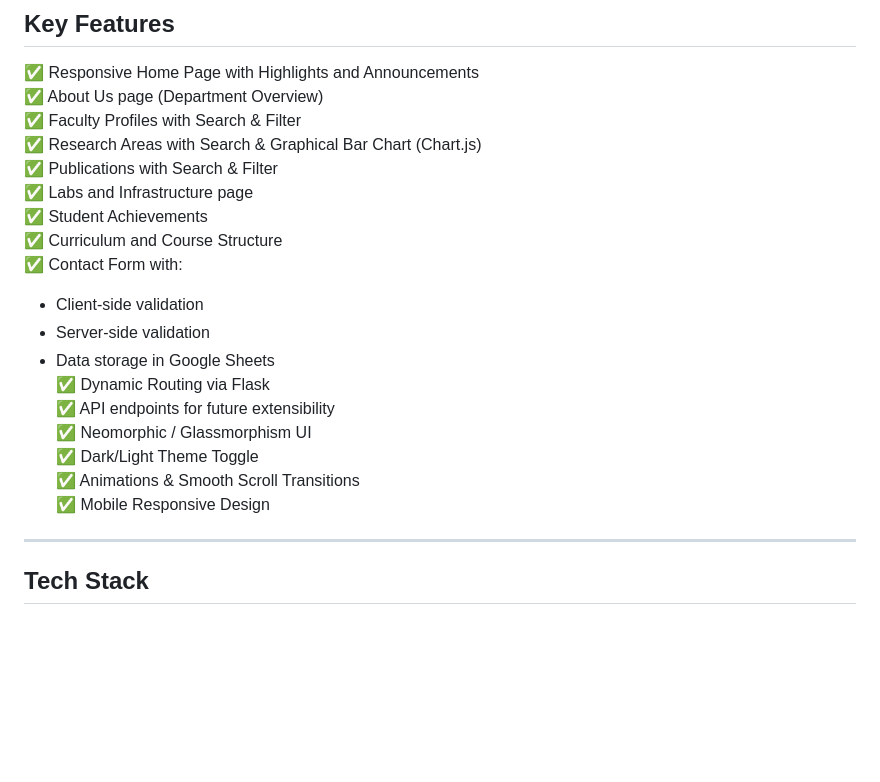
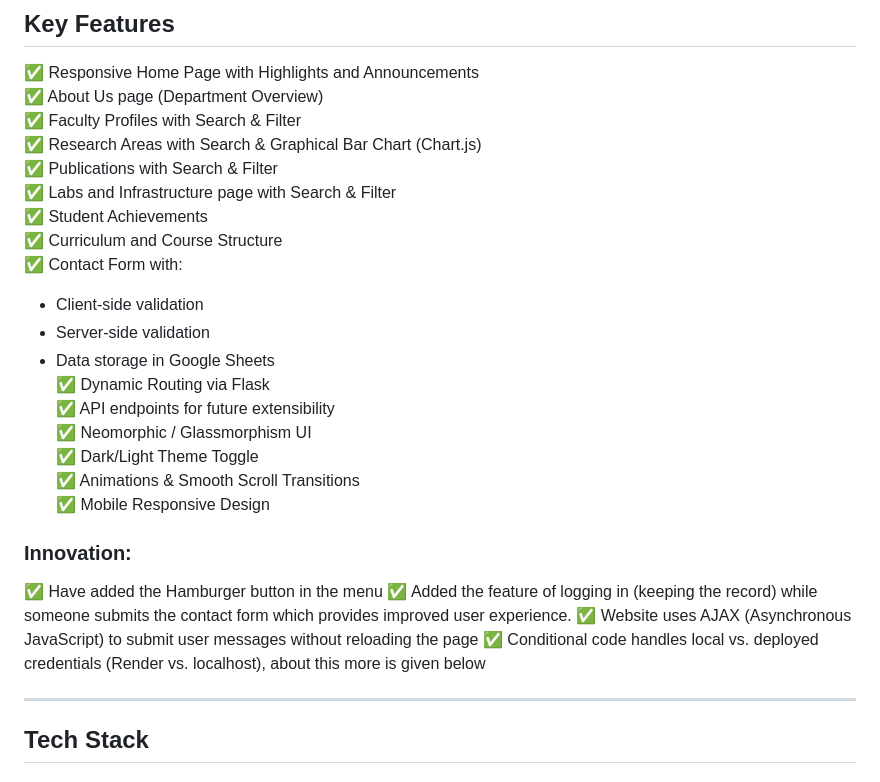
Before and after one commit to Doofenshmirtz16/Physics-Association-Website, a Markdown page: Readme.md, the part around the change printed below. Drawn GitHub-style; blank space fills up the shorter version.

```diff
--- a/Readme.md
+++ b/Readme.md
@@ -23,7 +23,7 @@ https://physics-association.onrender.com
 ✅ Faculty Profiles with Search & Filter
 ✅ Research Areas with Search & Graphical Bar Chart (Chart.js)
 ✅ Publications with Search & Filter
-✅ Labs and Infrastructure page
+✅ Labs and Infrastructure page with Search & Filter
 ✅ Student Achievements
 ✅ Curriculum and Course Structure
 ✅ Contact Form with:
@@ -36,6 +36,13 @@ https://physics-association.onrender.com
 ✅ Dark/Light Theme Toggle
 ✅ Animations & Smooth Scroll Transitions
 ✅ Mobile Responsive Design
+
+### Innovation:
+
+✅ Have added the Hamburger button in the menu
+✅ Added the feature of logging in (keeping the record) while someone submits the contact form which provides improved user experience.
+✅ Website uses AJAX (Asynchronous JavaScript) to submit user messages without reloading the page
+✅ Conditional code handles local vs. deployed credentials (Render vs. localhost), about this more is given below
 
 ---
 
```
Also changed, not shown: other parts of Readme.md (+108 -2 lines).
